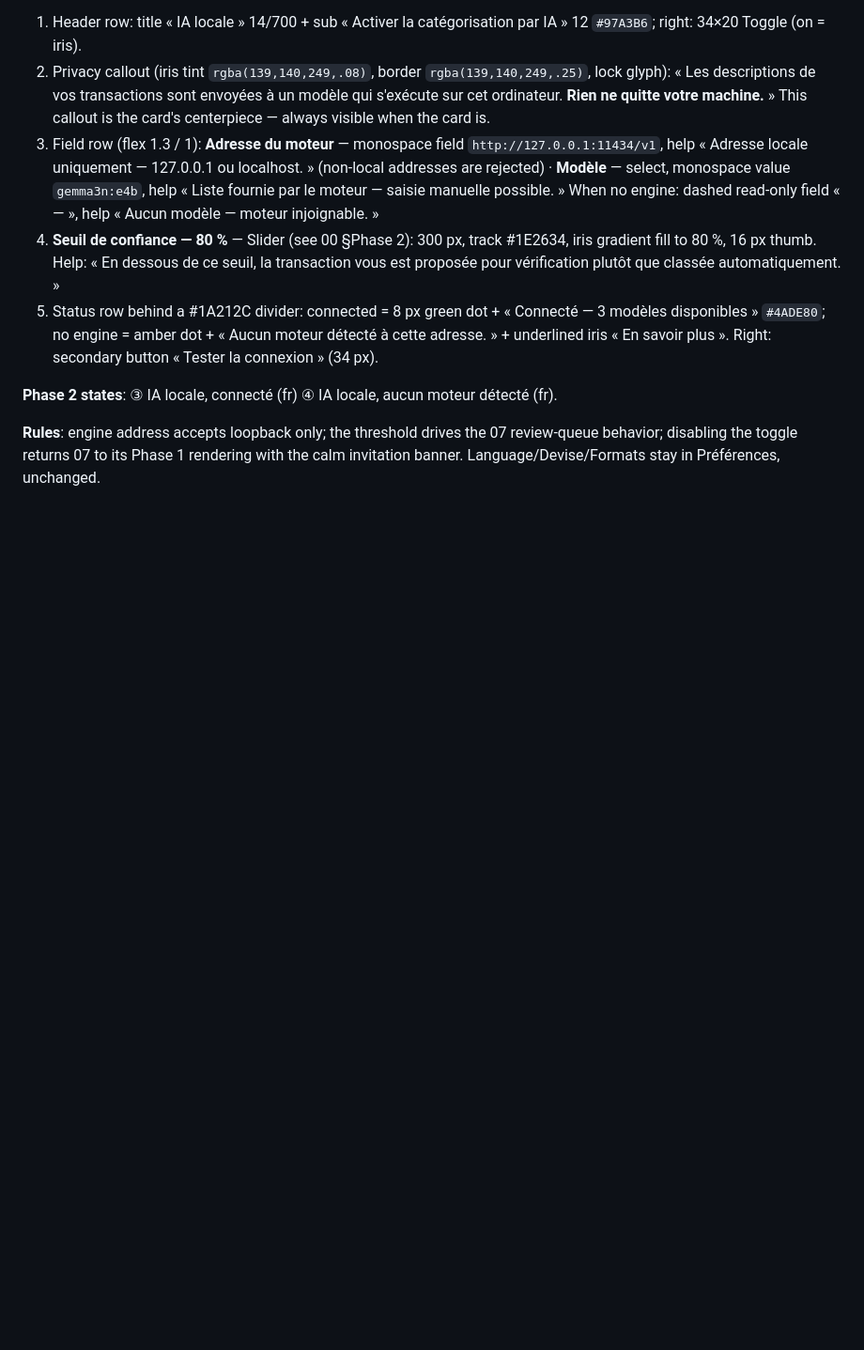
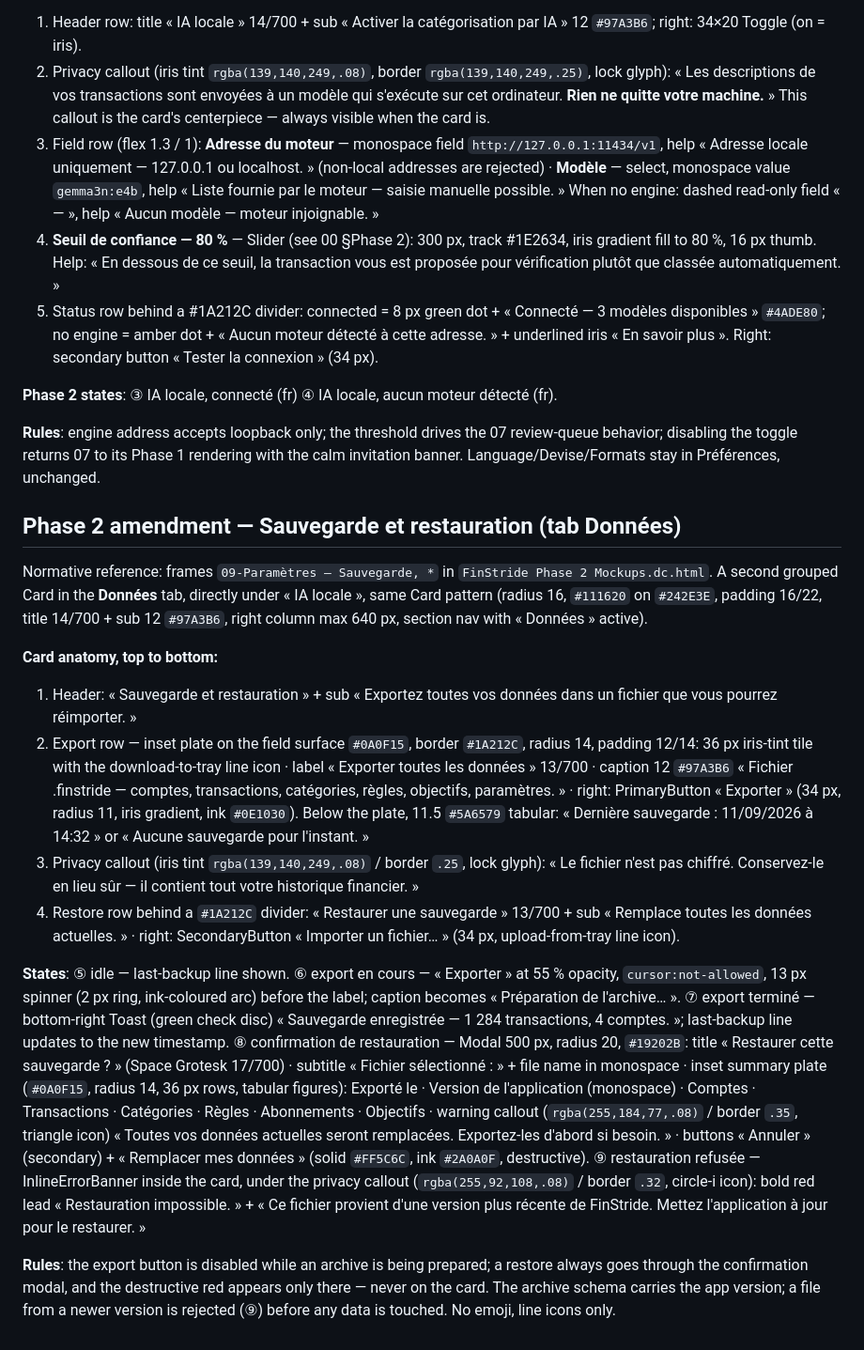
Before and after one commit to opierre/Bastide, a Markdown page: docs/design/09-settings.md, the part around the change. Shown at 94% size. GitHub-like rendering; blank space fills up the shorter version.

Commit message:
docs(settings): spec the backup and restore card in Données
Co-Authored-By: Claude Opus 5 <noreply@anthropic.com>
Claude-Session: https://claude.ai/code/session_016AkQoJ8wsHqhnptqdTfFTN

```diff
--- a/docs/design/09-settings.md
+++ b/docs/design/09-settings.md
@@ -25,3 +25,16 @@ Normative reference: frames `09-Paramètres — IA locale, *` in `FinStride Phas
 **Phase 2 states**: ③ IA locale, connecté (fr) ④ IA locale, aucun moteur détecté (fr).
 
 **Rules**: engine address accepts loopback only; the threshold drives the 07 review-queue behavior; disabling the toggle returns 07 to its Phase 1 rendering with the calm invitation banner. Language/Devise/Formats stay in Préférences, unchanged.
+
+## Phase 2 amendment — Sauvegarde et restauration (tab Données)
+Normative reference: frames `09-Paramètres — Sauvegarde, *` in `FinStride Phase 2 Mockups.dc.html`. A second grouped Card in the **Données** tab, directly under « IA locale », same Card pattern (radius 16, `#111620` on `#242E3E`, padding 16/22, title 14/700 + sub 12 `#97A3B6`, right column max 640 px, section nav with « Données » active).
+
+**Card anatomy, top to bottom:**
+1. Header: « Sauvegarde et restauration » + sub « Exportez toutes vos données dans un fichier que vous pourrez réimporter. »
+2. Export row — inset plate on the field surface `#0A0F15`, border `#1A212C`, radius 14, padding 12/14: 36 px iris-tint tile with the download-to-tray line icon · label « Exporter toutes les données » 13/700 · caption 12 `#97A3B6` « Fichier .finstride — comptes, transactions, catégories, règles, objectifs, paramètres. » · right: PrimaryButton « Exporter » (34 px, radius 11, iris gradient, ink `#0E1030`). Below the plate, 11.5 `#5A6579` tabular: « Dernière sauvegarde : 11/09/2026 à 14:32 » or « Aucune sauvegarde pour l'instant. »
+3. Privacy callout (iris tint `rgba(139,140,249,.08)` / border `.25`, lock glyph): « Le fichier n'est pas chiffré. Conservez-le en lieu sûr — il contient tout votre historique financier. »
+4. Restore row behind a `#1A212C` divider: « Restaurer une sauvegarde » 13/700 + sub « Remplace toutes les données actuelles. » · right: SecondaryButton « Importer un fichier… » (34 px, upload-from-tray line icon).
+
+**States**: ⑤ idle — last-backup line shown. ⑥ export en cours — « Exporter » at 55 % opacity, `cursor:not-allowed`, 13 px spinner (2 px ring, ink-coloured arc) before the label; caption becomes « Préparation de l'archive… ». ⑦ export terminé — bottom-right Toast (green check disc) « Sauvegarde enregistrée — 1 284 transactions, 4 comptes. »; last-backup line updates to the new timestamp. ⑧ confirmation de restauration — Modal 500 px, radius 20, `#19202B`: title « Restaurer cette sauvegarde ? » (Space Grotesk 17/700) · subtitle « Fichier sélectionné : » + file name in monospace · inset summary plate (`#0A0F15`, radius 14, 36 px rows, tabular figures): Exporté le · Version de l'application (monospace) · Comptes · Transactions · Catégories · Règles · Abonnements · Objectifs · warning callout (`rgba(255,184,77,.08)` / border `.35`, triangle icon) « Toutes vos données actuelles seront remplacées. Exportez-les d'abord si besoin. » · buttons « Annuler » (secondary) + « Remplacer mes données » (solid `#FF5C6C`, ink `#2A0A0F`, destructive). ⑨ restauration refusée — InlineErrorBanner inside the card, under the privacy callout (`rgba(255,92,108,.08)` / border `.32`, circle-i icon): bold red lead « Restauration impossible. » + « Ce fichier provient d'une version plus récente de FinStride. Mettez l'application à jour pour le restaurer. »
+
+**Rules**: the export button is disabled while an archive is being prepared; a restore always goes through the confirmation modal, and the destructive red appears only there — never on the card. The archive schema carries the app version; a file from a newer version is rejected (⑨) before any data is touched. No emoji, line icons only.
```
